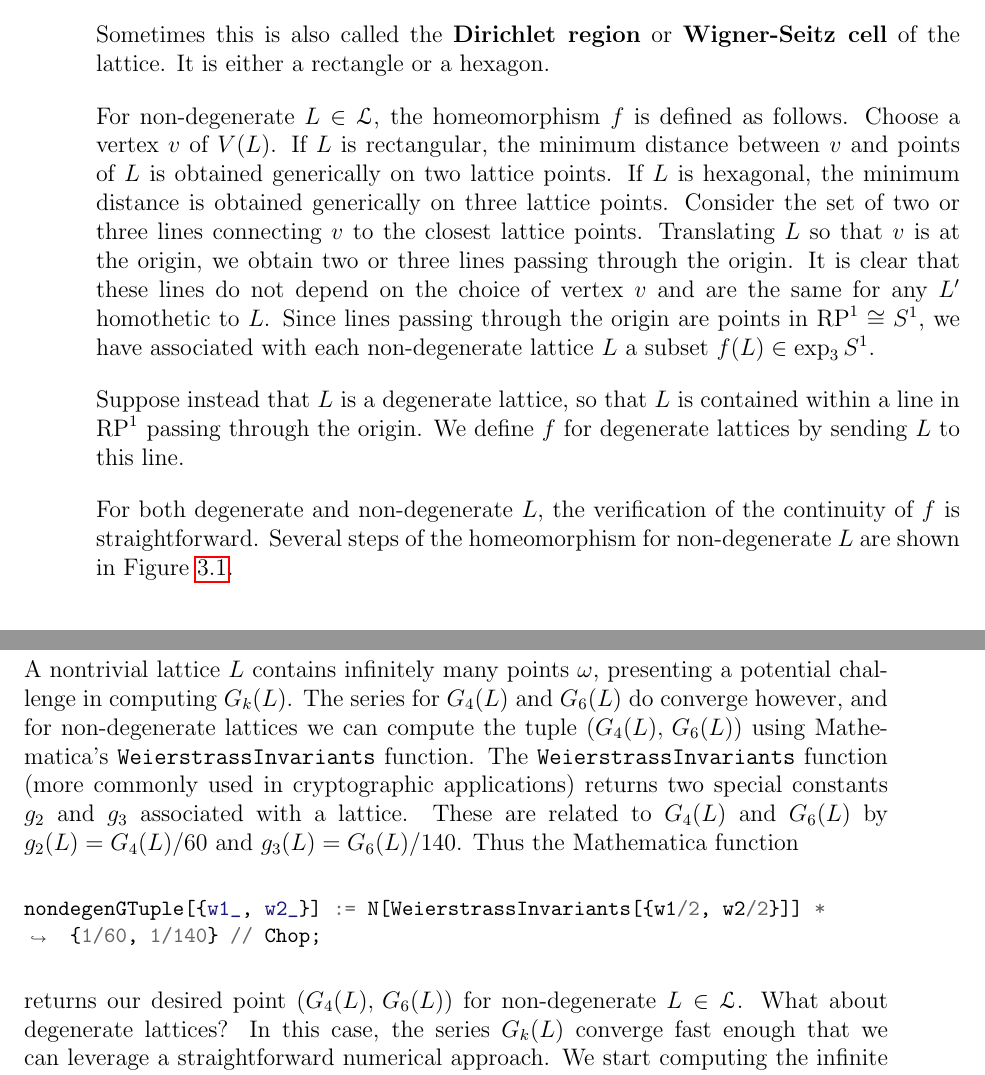
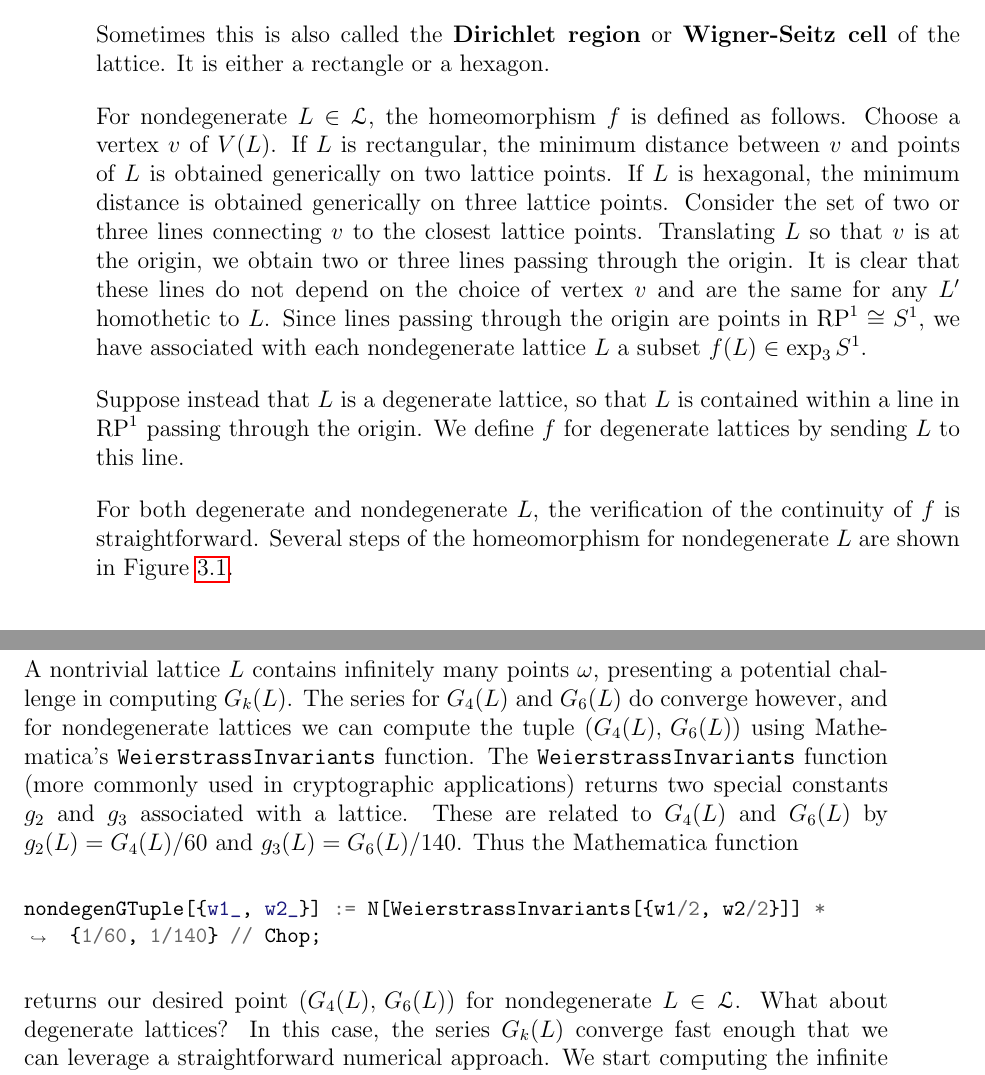
Before and after one commit to chnn/thesis, a LaTeX thesis (thesis.tex): two parts of pages 29 and 40 of 45, joined at a grey line, cut so that both start at the same text. Compiled offline with pdfLaTeX.

Commit message:
Rename "non-degenerate" to "nondegenerate"

```diff
--- a/thesis.tex
+++ b/thesis.tex
@@ -955,20 +955,20 @@ More directly,
 Sometimes this is also called the \defnphrase{Dirichlet region} or \defnphrase{Wigner-Seitz cell} of the lattice.
 It is either a rectangle or a hexagon.
 
-For non-degenerate $L \in \LS$, the homeomorphism $f$ is defined as follows.
+For nondegenerate $L \in \LS$, the homeomorphism $f$ is defined as follows.
 Choose a vertex $v$ of $V(L)$.
 If $L$ is rectangular, the minimum distance between $v$ and points of $L$ is obtained generically on two lattice points.
 If $L$ is hexagonal, the minimum distance is obtained generically on three lattice points.
 Consider the set of two or three lines connecting $v$ to the closest lattice points.
 Translating $L$ so that $v$ is at the origin, we obtain two or three lines passing through the origin.
 It is clear that these lines do not depend on the choice of vertex $v$ and are the same for any $L'$ homothetic to $L$.
-Since lines passing through the origin are points in $\RP \cong S^1$, we have associated with each non-degenerate lattice $L$ a subset $f(L) \in \exp_3 S^1$.
+Since lines passing through the origin are points in $\RP \cong S^1$, we have associated with each nondegenerate lattice $L$ a subset $f(L) \in \exp_3 S^1$.
 
 Suppose instead that $L$ is a degenerate lattice, so that $L$ is contained within a line in $\RP$ passing through the origin.
 We define $f$ for degenerate lattices by sending $L$ to this line.
 
-For both degenerate and non-degenerate $L$, the verification of the continuity of $f$ is straightforward.
-Several steps of the homeomorphism for non-degenerate $L$ are shown in Figure~\ref{fig:homeomorphism_to_subset}.
+For both degenerate and nondegenerate $L$, the verification of the continuity of $f$ is straightforward.
+Several steps of the homeomorphism for nondegenerate $L$ are shown in Figure~\ref{fig:homeomorphism_to_subset}.
 
 \begin{figure}[t!]
   \centering
@@ -1326,14 +1326,14 @@ The homeomorphism $\LS$ $S^3$ sends a lattice $L$ to a rescaled version of the c
   G_k(L) = \sum_{\omega \in L,\ \omega \neq 0} \omega^{-k}
 \end{equation*}
 A nontrivial lattice $L$ contains infinitely many points $\omega$, presenting a potential challenge in computing $G_k(L)$.
-The series for $G_4(L)$ and $G_6(L)$ do converge however, and for non-degenerate lattices we can compute the tuple $(G_4(L),\, G_6(L))$ using Mathematica's \mintinline{Mathematica}|WeierstrassInvariants| function.
+The series for $G_4(L)$ and $G_6(L)$ do converge however, and for nondegenerate lattices we can compute the tuple $(G_4(L),\, G_6(L))$ using Mathematica's \mintinline{Mathematica}|WeierstrassInvariants| function.
 The \mintinline{Mathematica}|WeierstrassInvariants| function (more commonly used in cryptographic applications) returns two special constants $g_2$ and $g_3$ associated with a lattice.
 These are related to $G_4(L)$ and $G_6(L)$ by $g_2(L) = G_4(L) / 60$ and $g_3(L) = G_6(L) / 140$.
 Thus the Mathematica function
 \begin{minted}[breaklines, fontsize=\small]{Mathematica}
 nondegenGTuple[{w1_, w2_}] := N[WeierstrassInvariants[{w1/2, w2/2}]] * {1/60, 1/140} // Chop;
 \end{minted}
-returns our desired point $(G_4(L),\, G_6(L))$ for non-degenerate $L \in \LS$.
+returns our desired point $(G_4(L),\, G_6(L))$ for nondegenerate $L \in \LS$.
 What about degenerate lattices?
 In this case, the series $G_k(L)$ converge fast enough that we can leverage a straightforward numerical approach.
 We start computing the infinite series from the origin outwards, and let Mathematica determine when we have reached reasonable numeric accuracy:
```
Also changed, not shown: thesis.tex (14 more changed lines).
